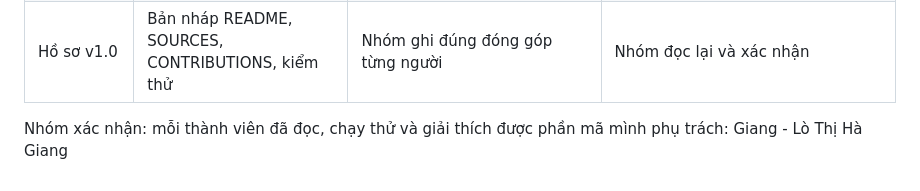
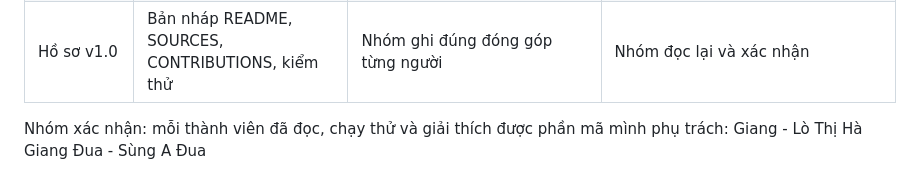
Before and after one commit to gianglthk66sptin-ops/ICT0023-K66-Nhom12-Website-s-ki-n-sinh-vi-n, a Markdown page: SOURCES.md, the part around the change. GitHub-like rendering.

Commit message:
Add contributor Đua to SOURCES.md

```diff
--- a/SOURCES.md
+++ b/SOURCES.md
@@ -109,3 +109,4 @@ Không có thông tin cá nhân thật của sinh viên được công bố trê
 
 Nhóm xác nhận: mỗi thành viên đã đọc, chạy thử và giải thích được phần mã mình phụ trách:
 Giang - Lò Thị Hà Giang
+Đua - Sùng A Đua
```
